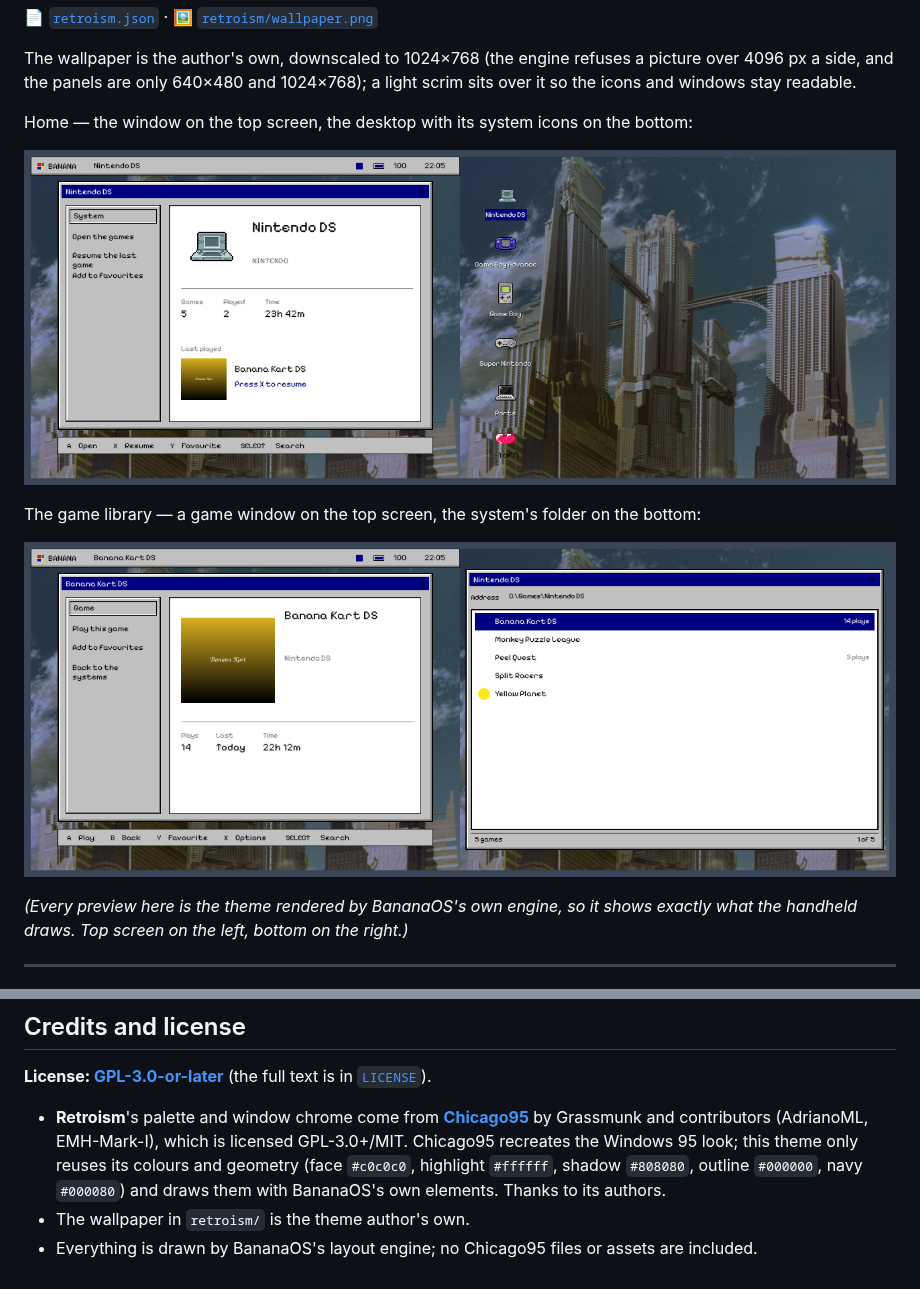
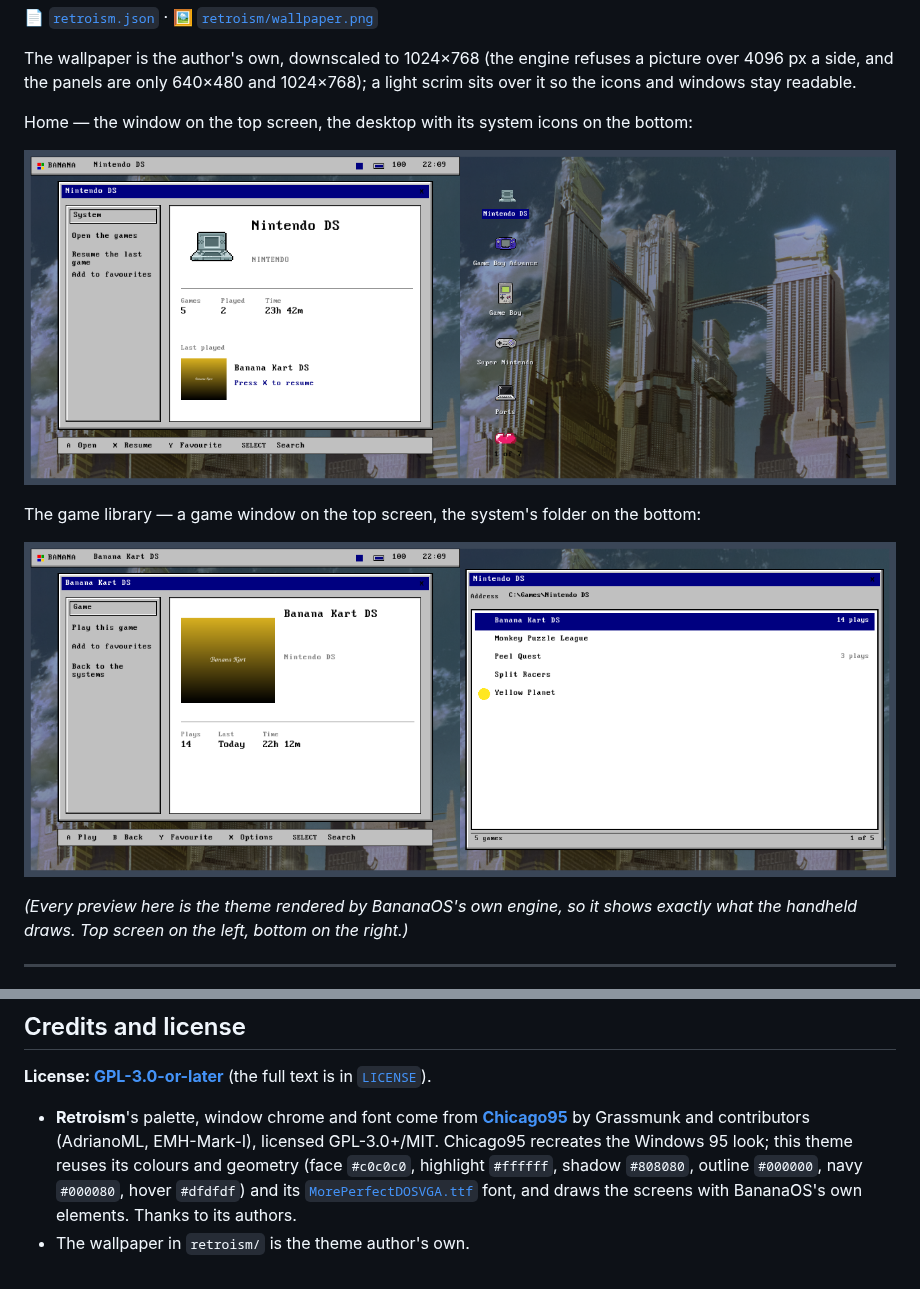
Before and after one commit to jesussaves-ai/banana-themes, a Markdown page: README.md, 2 parts joined by grey strips. Drawn GitHub-style; pictures changed too: preview/retroism-home.png, preview/retroism-library.png.

Commit message:
Retroism: use Chicago95's DOS VGA font
Bundles MorePerfectDOSVGA.ttf from Chicago95 (GPL-3.0+/MIT) as retroism/MorePerfectDOSVGA.ttf and sets it as the
theme's font (Settings' regular/medium too), so the text is period-correct. Replaces the two glyphs the font
lacks: the ellipsis becomes "...", and the favourite marker becomes "*". Credits the font to Chicago95 in the
README and the theme's header. Previews regenerated.

```diff
--- a/README.md
+++ b/README.md
@@ -53,10 +53,10 @@ some popular retro fonts are proprietary and can't be redistributed.
 
 **License: [GPL-3.0-or-later](LICENSE)** (the full text is in [`LICENSE`](LICENSE)).
 
-- **Retroism**'s palette and window chrome come from **[Chicago95](https://github.com/grassmunk/Chicago95)** by
-  Grassmunk and contributors (AdrianoML, EMH-Mark-I), which is licensed GPL-3.0+/MIT. Chicago95 recreates the
-  Windows 95 look; this theme only reuses its colours and geometry (face `#c0c0c0`, highlight `#ffffff`,
-  shadow `#808080`, outline `#000000`, navy `#000080`) and draws them with BananaOS's own elements. Thanks to
-  its authors.
+- **Retroism**'s palette, window chrome and font come from
+  **[Chicago95](https://github.com/grassmunk/Chicago95)** by Grassmunk and contributors (AdrianoML, EMH-Mark-I),
+  licensed GPL-3.0+/MIT. Chicago95 recreates the Windows 95 look; this theme reuses its colours and geometry
+  (face `#c0c0c0`, highlight `#ffffff`, shadow `#808080`, outline `#000000`, navy `#000080`, hover `#dfdfdf`)
+  and its [`MorePerfectDOSVGA.ttf`](retroism/MorePerfectDOSVGA.ttf) font, and draws the screens with BananaOS's
+  own elements. Thanks to its authors.
 - The wallpaper in `retroism/` is the theme author's own.
-- Everything is drawn by BananaOS's layout engine; no Chicago95 files or assets are included.
```
Also changed, not shown: 2 other files.
